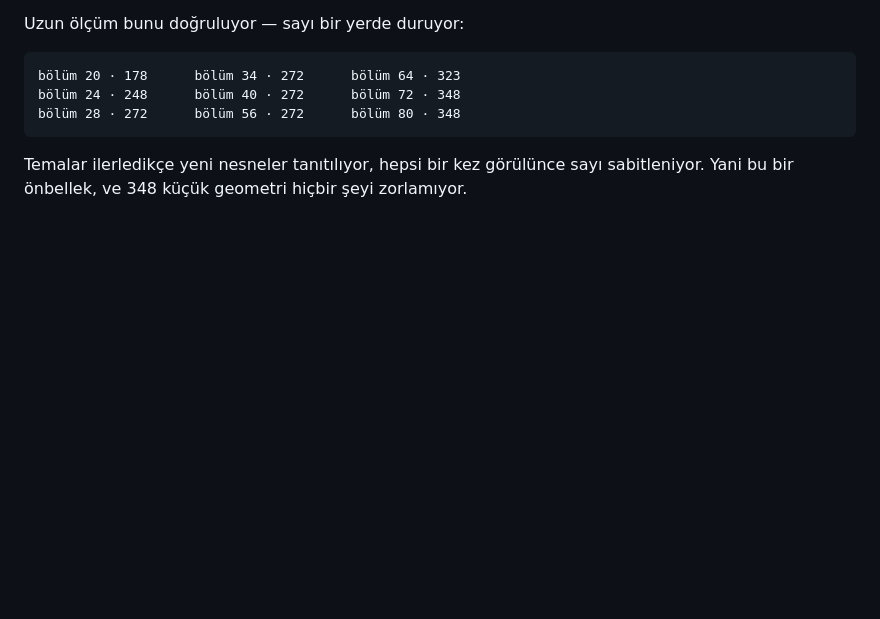
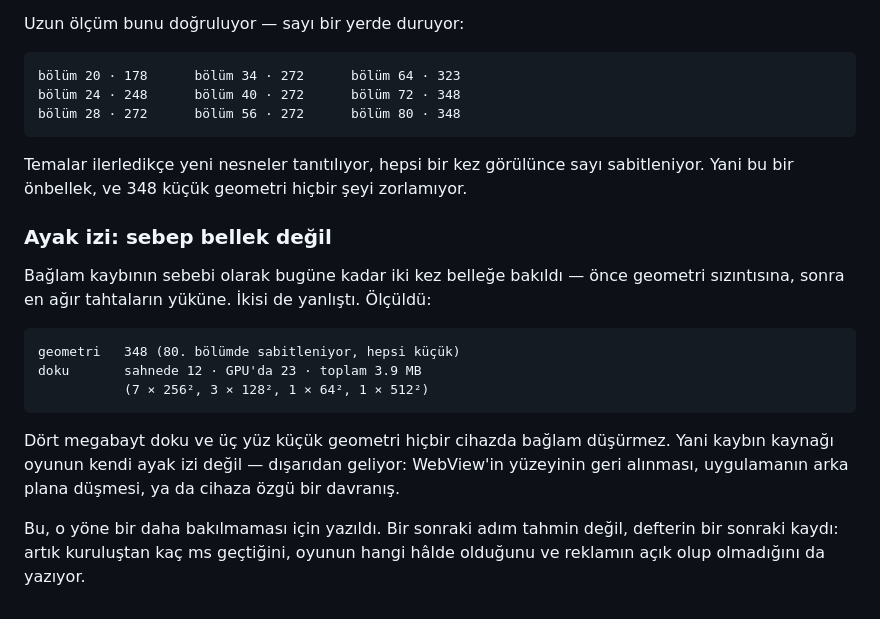
Before and after one commit to KaanCetinkaya/holegame, a Markdown page: fruithole/README.md, the part around the change. Rendered like a GitHub page; blank space fills up the shorter version.

Commit message:
Rule out memory as the cause, with numbers
Memory has been blamed for the context loss twice — first a geometry leak,
then the weight of the heaviest boards — and both were wrong. Measured:

  geometries  348, flat from level 80, all small
  textures    12 in the scene, 23 on the GPU, 3.9 MB in total
              (7 at 256², 3 at 128², 1 at 64², 1 at 512²)

Four megabytes of texture and three hundred small geometries do not cost any
device its context. Whatever takes it is not the game's own footprint.

Written down so nobody looks there a third time. The next step is not another
guess; it is the ledger's next entry, which now also carries how long ago the
board was built, what state the game was in, and whether an ad was up.

Co-Authored-By: Claude Opus 5 <noreply@anthropic.com>
Claude-Session: https://claude.ai/code/session_01JC1qWREgw5F7AUsNfWCUkf

````diff
--- a/fruithole/README.md
+++ b/fruithole/README.md
@@ -3788,3 +3788,24 @@ bölüm 28 · 272      bölüm 56 · 272      bölüm 80 · 348
 Temalar ilerledikçe yeni nesneler tanıtılıyor, hepsi bir kez görülünce sayı
 sabitleniyor. Yani bu bir önbellek, ve 348 küçük geometri hiçbir şeyi
 zorlamıyor.
+
+### Ayak izi: sebep bellek değil
+
+Bağlam kaybının sebebi olarak bugüne kadar iki kez belleğe bakıldı — önce
+geometri sızıntısına, sonra en ağır tahtaların yüküne. İkisi de yanlıştı.
+Ölçüldü:
+
+```
+geometri   348 (80. bölümde sabitleniyor, hepsi küçük)
+doku       sahnede 12 · GPU'da 23 · toplam 3.9 MB
+           (7 × 256², 3 × 128², 1 × 64², 1 × 512²)
+```
+
+Dört megabayt doku ve üç yüz küçük geometri hiçbir cihazda bağlam düşürmez.
+Yani kaybın kaynağı oyunun kendi ayak izi değil — dışarıdan geliyor: WebView'in
+yüzeyinin geri alınması, uygulamanın arka plana düşmesi, ya da cihaza özgü bir
+davranış.
+
+Bu, o yöne bir daha bakılmaması için yazıldı. Bir sonraki adım tahmin değil,
+defterin bir sonraki kaydı: artık kuruluştan kaç ms geçtiğini, oyunun hangi
+hâlde olduğunu ve reklamın açık olup olmadığını da yazıyor.
````
